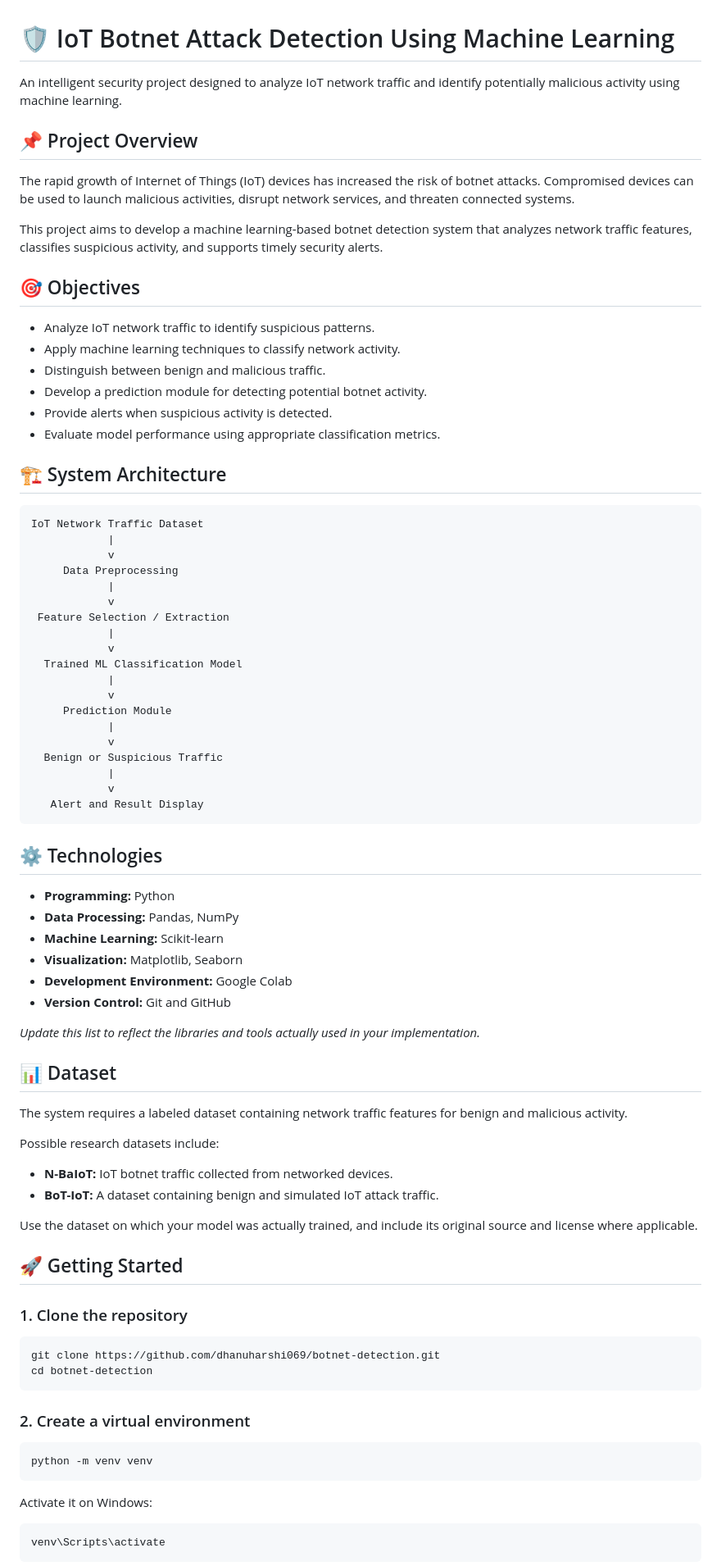
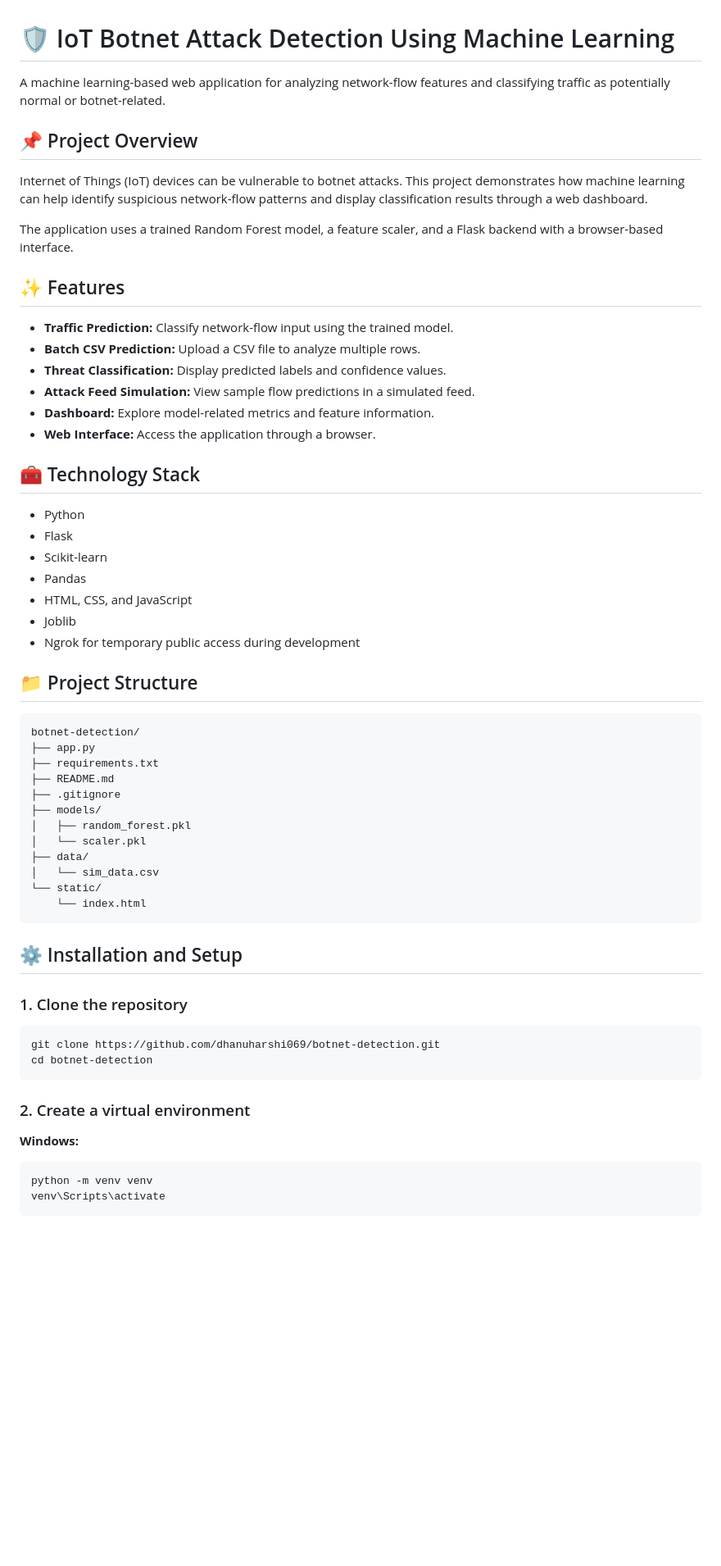
Before and after one commit to dhanuharshi069/botnet-detection, a Markdown page: README.md, the part around one of its changes. Shown at 82% size. GitHub-like rendering; blank space fills up the shorter version.

Commit message:
Improve project README and setup instructions

````diff
--- a/README.md
+++ b/README.md
@@ -1,69 +1,50 @@
 # 🛡️ IoT Botnet Attack Detection Using Machine Learning
 
-An intelligent security project designed to analyze IoT network traffic and identify potentially malicious activity using machine learning.
+A machine learning-based web application for analyzing network-flow features and classifying traffic as potentially normal or botnet-related.
 
 ## 📌 Project Overview
 
-The rapid growth of Internet of Things (IoT) devices has increased the risk of botnet attacks. Compromised devices can be used to launch malicious activities, disrupt network services, and threaten connected systems.
+Internet of Things (IoT) devices can be vulnerable to botnet attacks. This project demonstrates how machine learning can help identify suspicious network-flow patterns and display classification results through a web dashboard.
 
-This project aims to develop a machine learning-based botnet detection system that analyzes network traffic features, classifies suspicious activity, and supports timely security alerts.
+The application uses a trained Random Forest model, a feature scaler, and a Flask backend with a browser-based interface.
 
-## 🎯 Objectives
+## ✨ Features
 
-- Analyze IoT network traffic to identify suspicious patterns.
-- Apply machine learning techniques to classify network activity.
-- Distinguish between benign and malicious traffic.
-- Develop a prediction module for detecting potential botnet activity.
-- Provide alerts when suspicious activity is detected.
-- Evaluate model performance using appropriate classification metrics.
+- **Traffic Prediction:** Classify network-flow input using the trained model.
+- **Batch CSV Prediction:** Upload a CSV file to analyze multiple rows.
+- **Threat Classification:** Display predicted labels and confidence values.
+- **Attack Feed Simulation:** View sample flow predictions in a simulated feed.
+- **Dashboard:** Explore model-related metrics and feature information.
+- **Web Interface:** Access the application through a browser.
 
-## 🏗️ System Architecture
+## 🧰 Technology Stack
+
+- Python
+- Flask
+- Scikit-learn
+- Pandas
+- HTML, CSS, and JavaScript
+- Joblib
+- Ngrok for temporary public access during development
+
+## 📁 Project Structure
 
 ```text
-IoT Network Traffic Dataset
-            |
-            v
-     Data Preprocessing
-            |
-            v
- Feature Selection / Extraction
-            |
-            v
-  Trained ML Classification Model
-            |
-            v
-     Prediction Module
-            |
-            v
-  Benign or Suspicious Traffic
-            |
-            v
-   Alert and Result Display
+botnet-detection/
+├── app.py
+├── requirements.txt
+├── README.md
+├── .gitignore
+├── models/
+│   ├── random_forest.pkl
+│   └── scaler.pkl
+├── data/
+│   └── sim_data.csv
+└── static/
+    └── index.html
 ```
 
-## ⚙️ Technologies
-
-- **Programming:** Python
-- **Data Processing:** Pandas, NumPy
-- **Machine Learning:** Scikit-learn
-- **Visualization:** Matplotlib, Seaborn
-- **Development Environment:** Google Colab
-- **Version Control:** Git and GitHub
-
-*Update this list to reflect the libraries and tools actually used in your implementation.*
-
-## 📊 Dataset
-
-The system requires a labeled dataset containing network traffic features for benign and malicious activity.
-
-Possible research datasets include:
-
-- **N-BaIoT:** IoT botnet traffic collected from networked devices.
-- **BoT-IoT:** A dataset containing benign and simulated IoT attack traffic.
-
-Use the dataset on which your model was actually trained, and include its original source and license where applicable.
-
-## 🚀 Getting Started
+## ⚙️ Installation and Setup
 
 ### 1. Clone the repository
 
@@ -74,13 +55,10 @@ cd botnet-detection
 
 ### 2. Create a virtual environment
 
+**Windows:**
+
 ```bash
 python -m venv venv
-```
-
-Activate it on Windows:
-
-```powershell
 venv\Scripts\activate
 ```
 
````
Also changed, not shown: other parts of README.md (+55 -23 lines).
